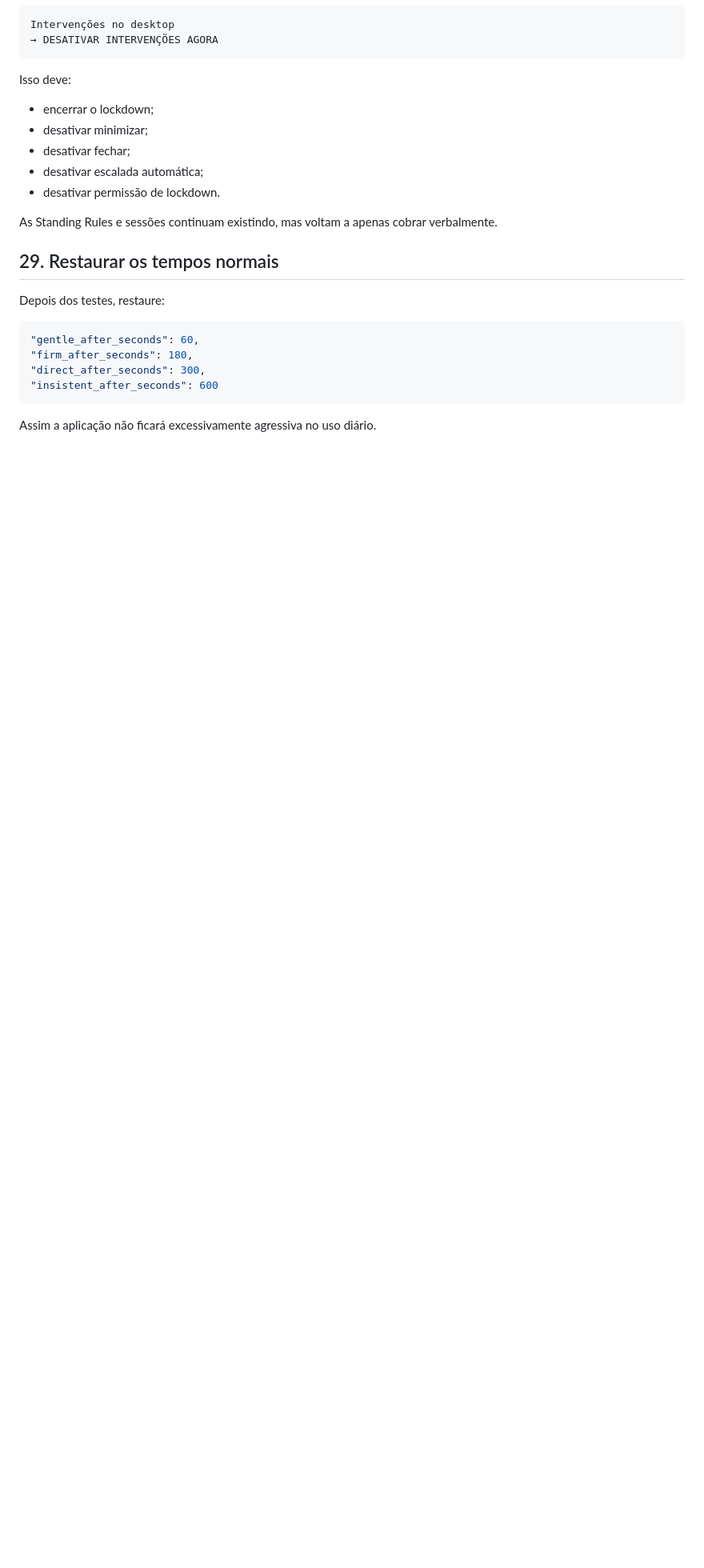
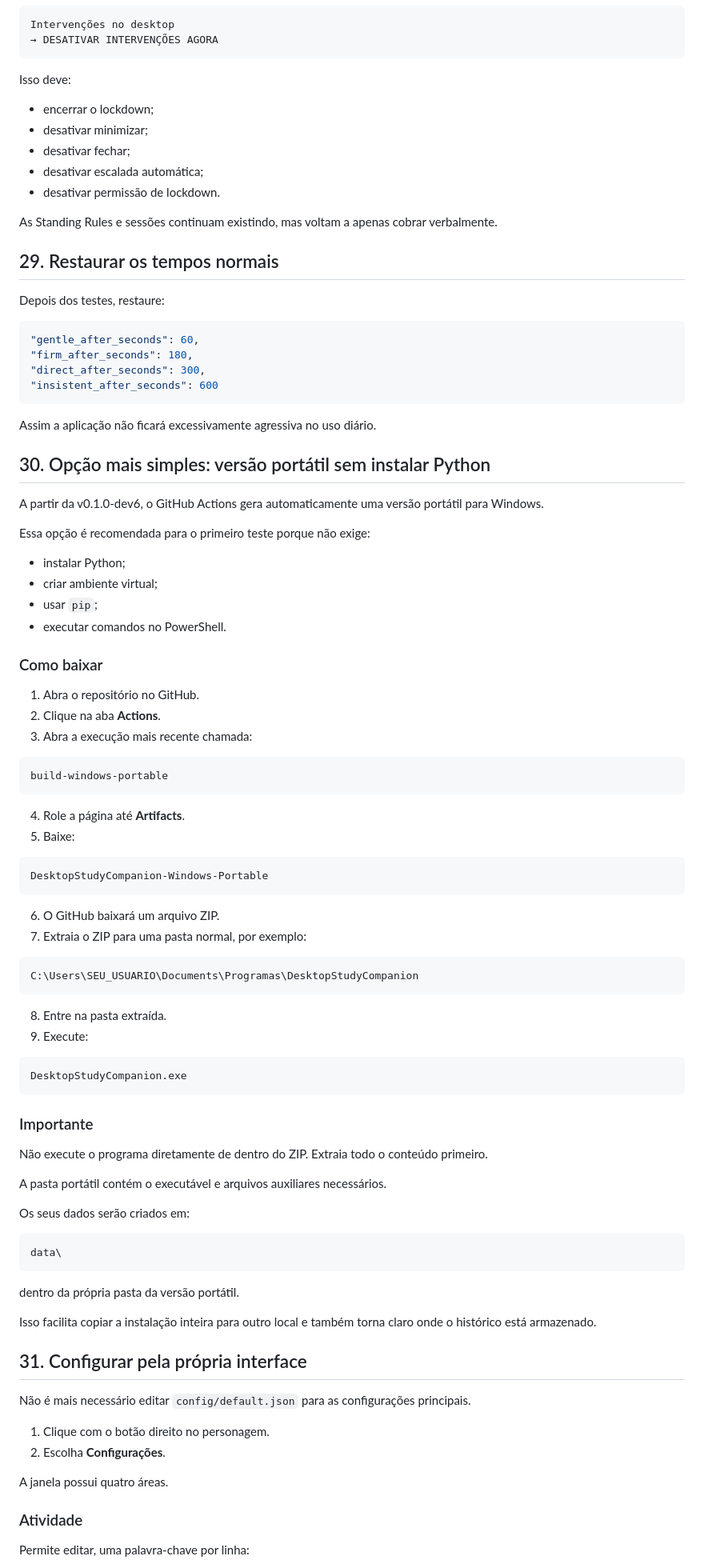
Before and after one commit to pablopcdossantos2-sys/desktop-study-companion, a Markdown page: docs/TUTORIAL-INSTALACAO-WINDOWS.md, the part around one of its changes. Shown at 80% size. GitHub-like rendering; blank space fills up the shorter version.

Commit message:
docs: add portable build settings history and backup tutorial

````diff
--- a/docs/TUTORIAL-INSTALACAO-WINDOWS.md
+++ b/docs/TUTORIAL-INSTALACAO-WINDOWS.md
@@ -742,3 +742,76 @@ Depois dos testes, restaure:
 ```
 
 Assim a aplicação não ficará excessivamente agressiva no uso diário.
+
+
+## 30. Opção mais simples: versão portátil sem instalar Python
+
+A partir da v0.1.0-dev6, o GitHub Actions gera automaticamente uma versão portátil para Windows.
+
+Essa opção é recomendada para o primeiro teste porque não exige:
+
+- instalar Python;
+- criar ambiente virtual;
+- usar `pip`;
+- executar comandos no PowerShell.
+
+### Como baixar
+
+1. Abra o repositório no GitHub.
+2. Clique na aba **Actions**.
+3. Abra a execução mais recente chamada:
+
+```text
+build-windows-portable
+```
+
+4. Role a página até **Artifacts**.
+5. Baixe:
+
+```text
+DesktopStudyCompanion-Windows-Portable
+```
+
+6. O GitHub baixará um arquivo ZIP.
+7. Extraia o ZIP para uma pasta normal, por exemplo:
+
+```text
+C:\Users\SEU_USUARIO\Documents\Programas\DesktopStudyCompanion
+```
+
+8. Entre na pasta extraída.
+9. Execute:
+
+```text
+DesktopStudyCompanion.exe
+```
+
+### Importante
+
+Não execute o programa diretamente de dentro do ZIP. Extraia todo o conteúdo primeiro.
+
+A pasta portátil contém o executável e arquivos auxiliares necessários.
+
+Os seus dados serão criados em:
+
+```text
+data\
+```
+
+dentro da própria pasta da versão portátil.
+
+Isso facilita copiar a instalação inteira para outro local e também torna claro onde o histórico está armazenado.
+
+## 31. Configurar pela própria interface
+
+Não é mais necessário editar `config/default.json` para as configurações principais.
+
+1. Clique com o botão direito no personagem.
+2. Escolha **Configurações**.
+
+A janela possui quatro áreas.
+
+### Atividade
+
+Permite editar, uma palavra-chave por linha:
+
````
Also changed, not shown: other parts of docs/TUTORIAL-INSTALACAO-WINDOWS.md (+118 -0 lines).
